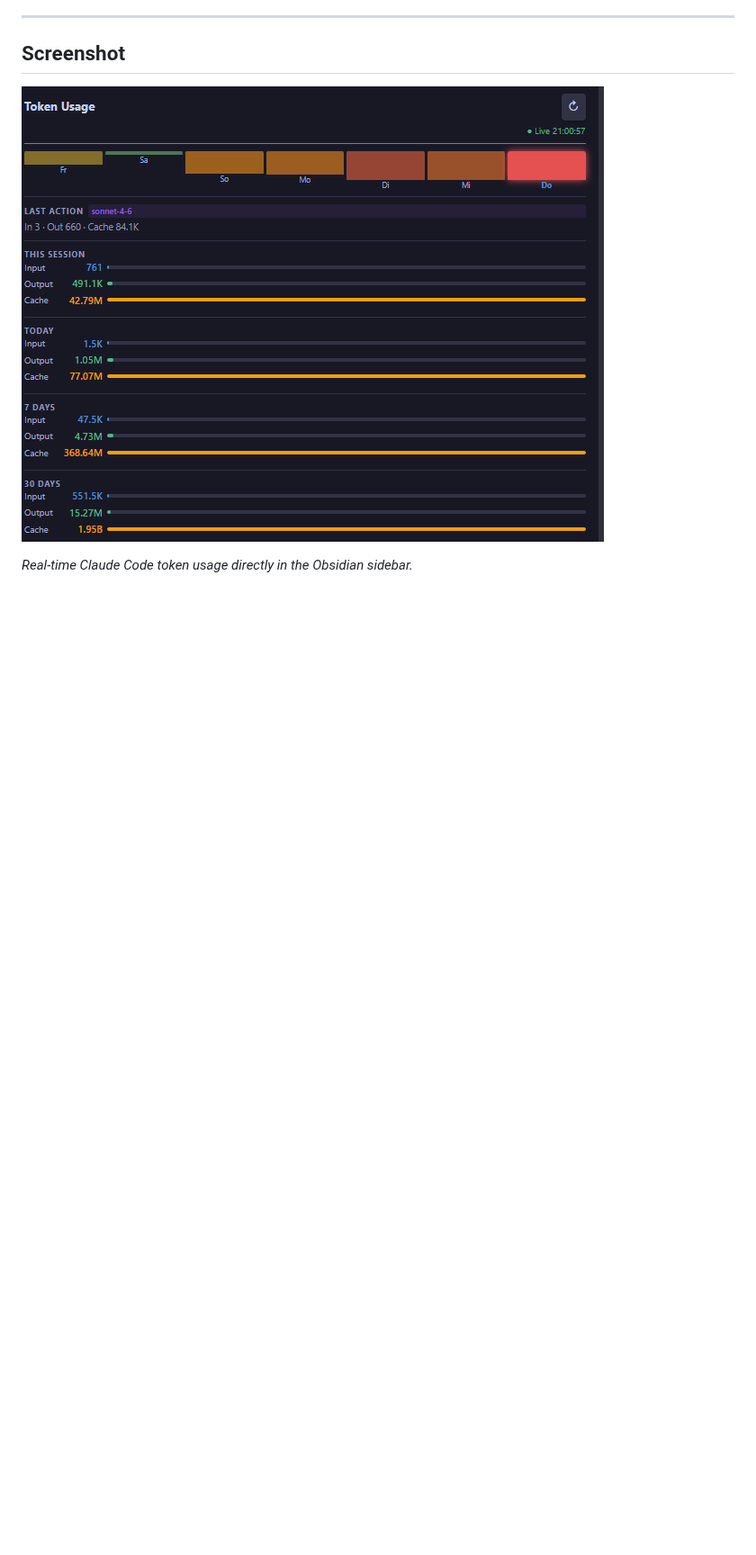
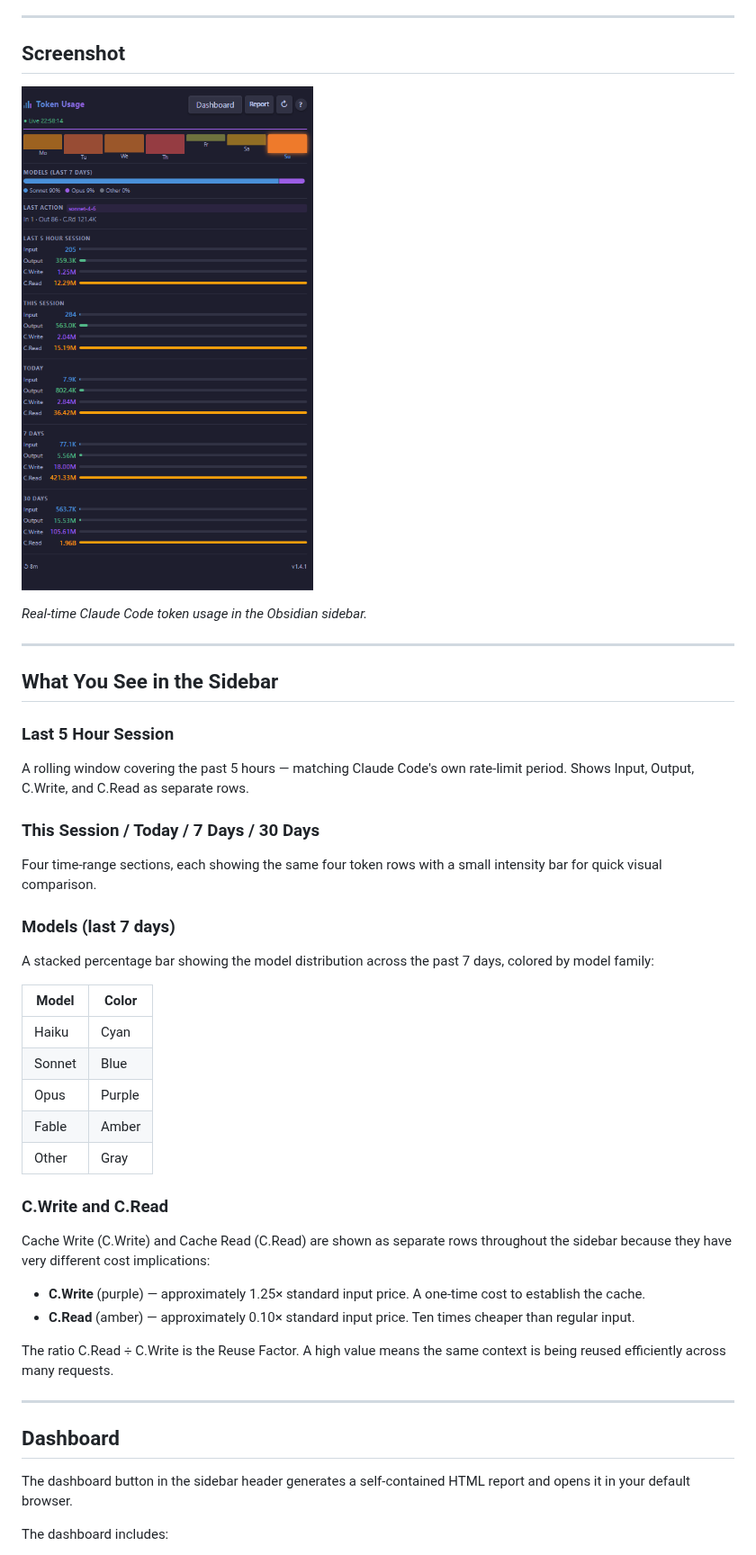
Before and after one commit to beolatn/TokenUsage, a Markdown page: README.md, the part around one of its changes. Shown at 90% size. Drawn GitHub-style; pictures changed too: docs/screenshot.png; blank space fills up the shorter version.

```diff
--- a/README.md
+++ b/README.md
@@ -62,4 +58,46 @@ The plugin aggregates this data and displays input, output, and cache token coun
 
 ![Token Usage sidebar panel](docs/screenshot.png)
 
-*Real-time Claude Code token usage directly in the Obsidian sidebar.*
+*Real-time Claude Code token usage in the Obsidian sidebar.*
+
+---
+
+## What You See in the Sidebar
+
+### Last 5 Hour Session
+
+A rolling window covering the past 5 hours — matching Claude Code's own rate-limit period. Shows Input, Output, C.Write, and C.Read as separate rows.
+
+### This Session / Today / 7 Days / 30 Days
+
+Four time-range sections, each showing the same four token rows with a small intensity bar for quick visual comparison.
+
+### Models (last 7 days)
+
+A stacked percentage bar showing the model distribution across the past 7 days, colored by model family:
+
+| Model | Color |
+|---|---|
+| Haiku | Cyan |
+| Sonnet | Blue |
+| Opus | Purple |
+| Fable | Amber |
+| Other | Gray |
+
+### C.Write and C.Read
+
+Cache Write (C.Write) and Cache Read (C.Read) are shown as separate rows throughout the sidebar because they have very different cost implications:
+
+- **C.Write** (purple) — approximately 1.25× standard input price. A one-time cost to establish the cache.
+- **C.Read** (amber) — approximately 0.10× standard input price. Ten times cheaper than regular input.
+
+The ratio C.Read ÷ C.Write is the Reuse Factor. A high value means the same context is being reused efficiently across many requests.
+
+---
+
+## Dashboard
+
+The dashboard button in the sidebar header generates a self-contained HTML report and opens it in your default browser.
+
+The dashboard includes:
+
```
Also changed, not shown: other parts of README.md (+93 -56 lines), 4 other files.
